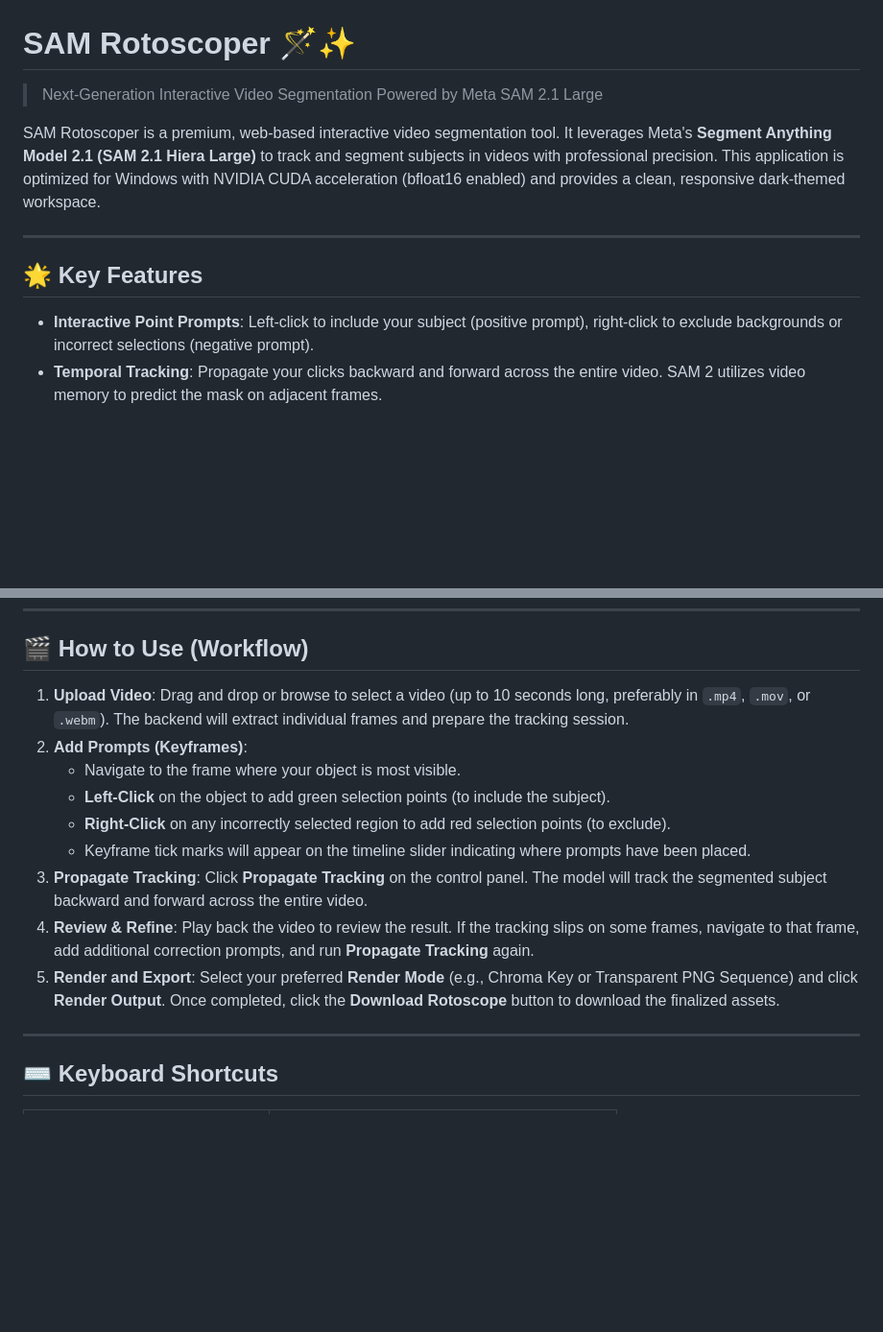
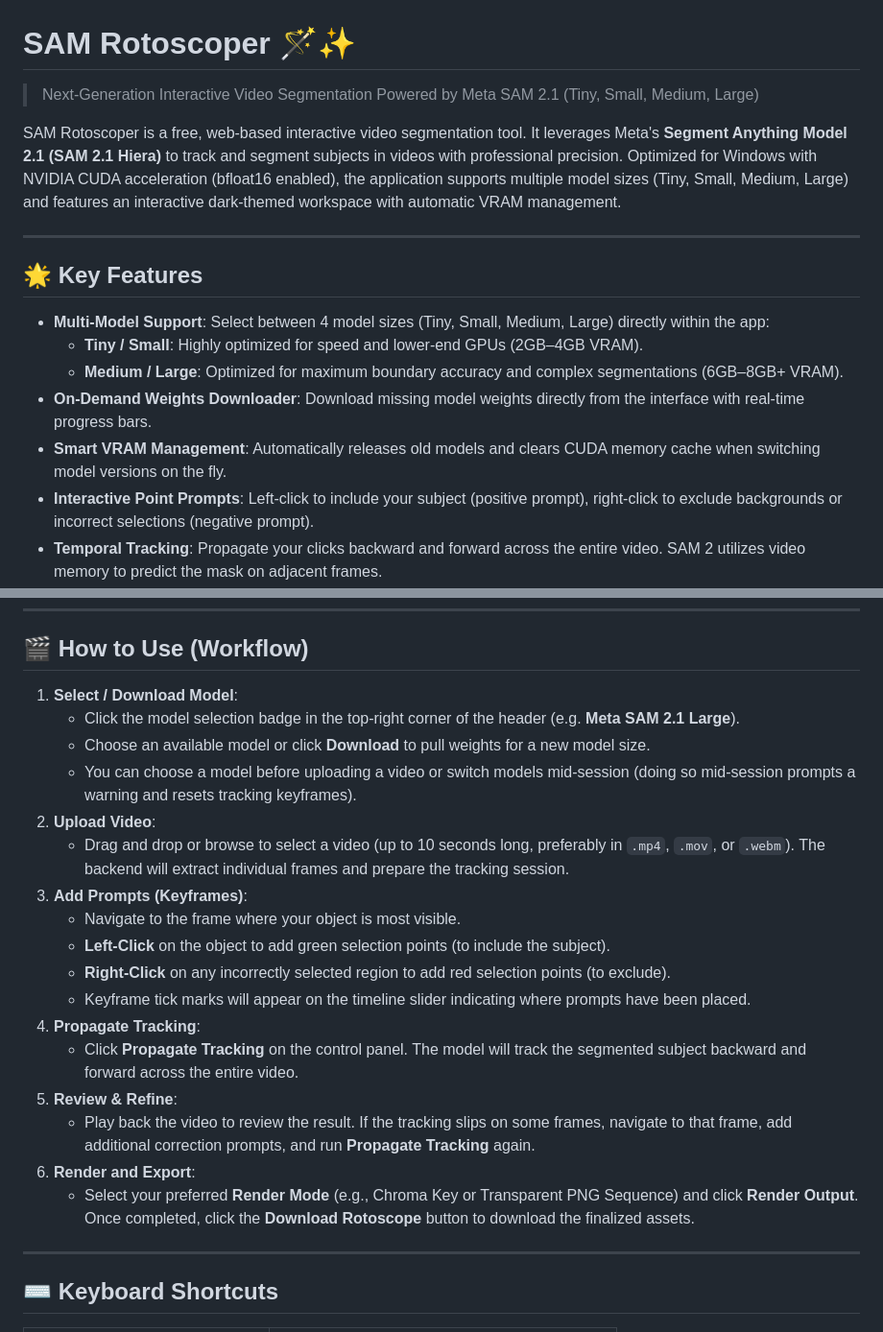
Before and after one commit to himanshu-kalundia/sam-rotoscoper, a Markdown page: README.md, 2 parts joined by grey strips. Shown at 96% size. Rendered like a GitHub page; blank space fills up the shorter version.

Commit message:
Update README.md with multi-model support documentation

```diff
--- a/README.md
+++ b/README.md
@@ -1,12 +1,17 @@
 # SAM Rotoscoper 🪄✨
-> Next-Generation Interactive Video Segmentation Powered by Meta SAM 2.1 Large
+> Next-Generation Interactive Video Segmentation Powered by Meta SAM 2.1 (Tiny, Small, Medium, Large)
 
-SAM Rotoscoper is a premium, web-based interactive video segmentation tool. It leverages Meta's **Segment Anything Model 2.1 (SAM 2.1 Hiera Large)** to track and segment subjects in videos with professional precision. This application is optimized for Windows with NVIDIA CUDA acceleration (bfloat16 enabled) and provides a clean, responsive dark-themed workspace.
+SAM Rotoscoper is a free, web-based interactive video segmentation tool. It leverages Meta's **Segment Anything Model 2.1 (SAM 2.1 Hiera)** to track and segment subjects in videos with professional precision. Optimized for Windows with NVIDIA CUDA acceleration (bfloat16 enabled), the application supports multiple model sizes (Tiny, Small, Medium, Large) and features an interactive dark-themed workspace with automatic VRAM management.
 
 ---
 
 ## 🌟 Key Features
 
+* **Multi-Model Support**: Select between 4 model sizes (Tiny, Small, Medium, Large) directly within the app:
+  * **Tiny / Small**: Highly optimized for speed and lower-end GPUs (2GB–4GB VRAM).
+  * **Medium / Large**: Optimized for maximum boundary accuracy and complex segmentations (6GB–8GB+ VRAM).
+* **On-Demand Weights Downloader**: Download missing model weights directly from the interface with real-time progress bars.
+* **Smart VRAM Management**: Automatically releases old models and clears CUDA memory cache when switching model versions on the fly.
 * **Interactive Point Prompts**: Left-click to include your subject (positive prompt), right-click to exclude backgrounds or incorrect selections (negative prompt).
 * **Temporal Tracking**: Propagate your clicks backward and forward across the entire video. SAM 2 utilizes video memory to predict the mask on adjacent frames.
 * **Multiple Output Render Modes**:
@@ -90,19 +95,23 @@ sam-rotoscoper/
 
 ## 🎬 How to Use (Workflow)
 
-1. **Upload Video**:
-   Drag and drop or browse to select a video (up to 10 seconds long, preferably in `.mp4`, `.mov`, or `.webm`). The backend will extract individual frames and prepare the tracking session.
-2. **Add Prompts (Keyframes)**:
+1. **Select / Download Model**:
+   * Click the model selection badge in the top-right corner of the header (e.g. **Meta SAM 2.1 Large**).
+   * Choose an available model or click **Download** to pull weights for a new model size.
+   * You can choose a model before uploading a video or switch models mid-session (doing so mid-session prompts a warning and resets tracking keyframes).
+2. **Upload Video**:
+   * Drag and drop or browse to select a video (up to 10 seconds long, preferably in `.mp4`, `.mov`, or `.webm`). The backend will extract individual frames and prepare the tracking session.
+3. **Add Prompts (Keyframes)**:
    * Navigate to the frame where your object is most visible.
    * **Left-Click** on the object to add green selection points (to include the subject).
    * **Right-Click** on any incorrectly selected region to add red selection points (to exclude).
    * Keyframe tick marks will appear on the timeline slider indicating where prompts have been placed.
-3. **Propagate Tracking**:
-   Click **Propagate Tracking** on the control panel. The model will track the segmented subject backward and forward across the entire video.
-4. **Review & Refine**:
-   Play back the video to review the result. If the tracking slips on some frames, navigate to that frame, add additional correction prompts, and run **Propagate Tracking** again.
-5. **Render and Export**:
-   Select your preferred **Render Mode** (e.g., Chroma Key or Transparent PNG Sequence) and click **Render Output**. Once completed, click the **Download Rotoscope** button to download the finalized assets.
+4. **Propagate Tracking**:
+   * Click **Propagate Tracking** on the control panel. The model will track the segmented subject backward and forward across the entire video.
+5. **Review & Refine**:
+   * Play back the video to review the result. If the tracking slips on some frames, navigate to that frame, add additional correction prompts, and run **Propagate Tracking** again.
+6. **Render and Export**:
+   * Select your preferred **Render Mode** (e.g., Chroma Key or Transparent PNG Sequence) and click **Render Output**. Once completed, click the **Download Rotoscope** button to download the finalized assets.
 
 ---
 
```
